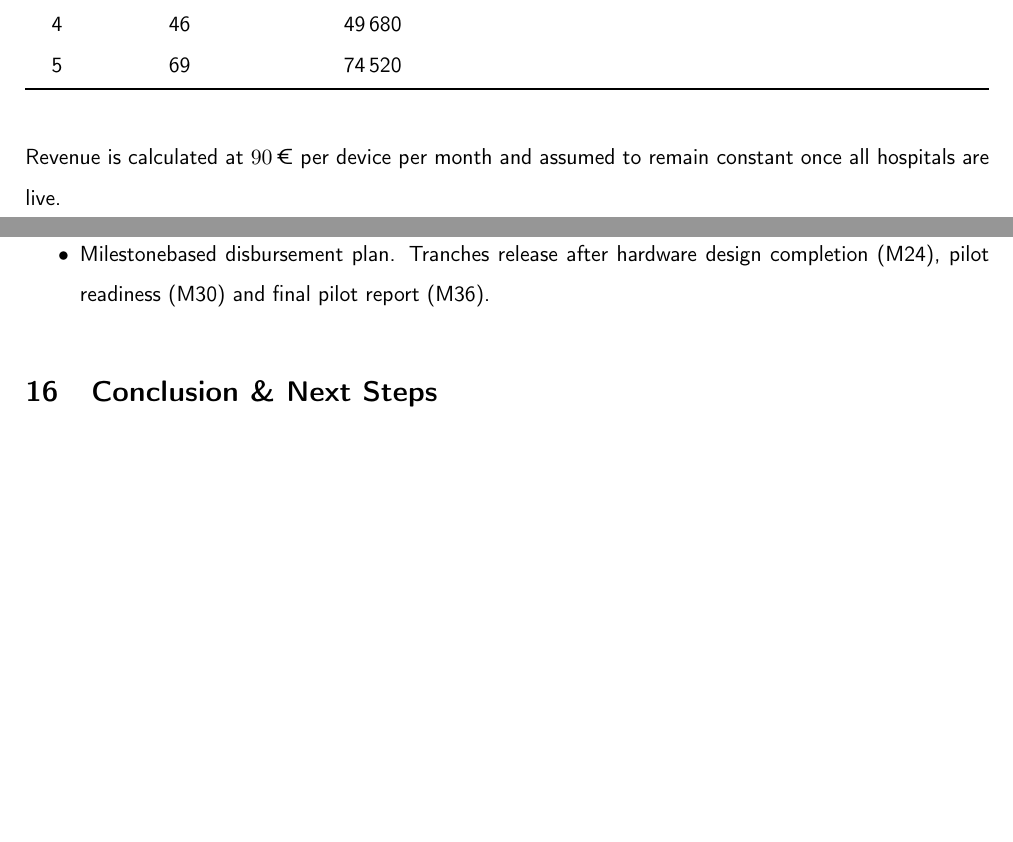
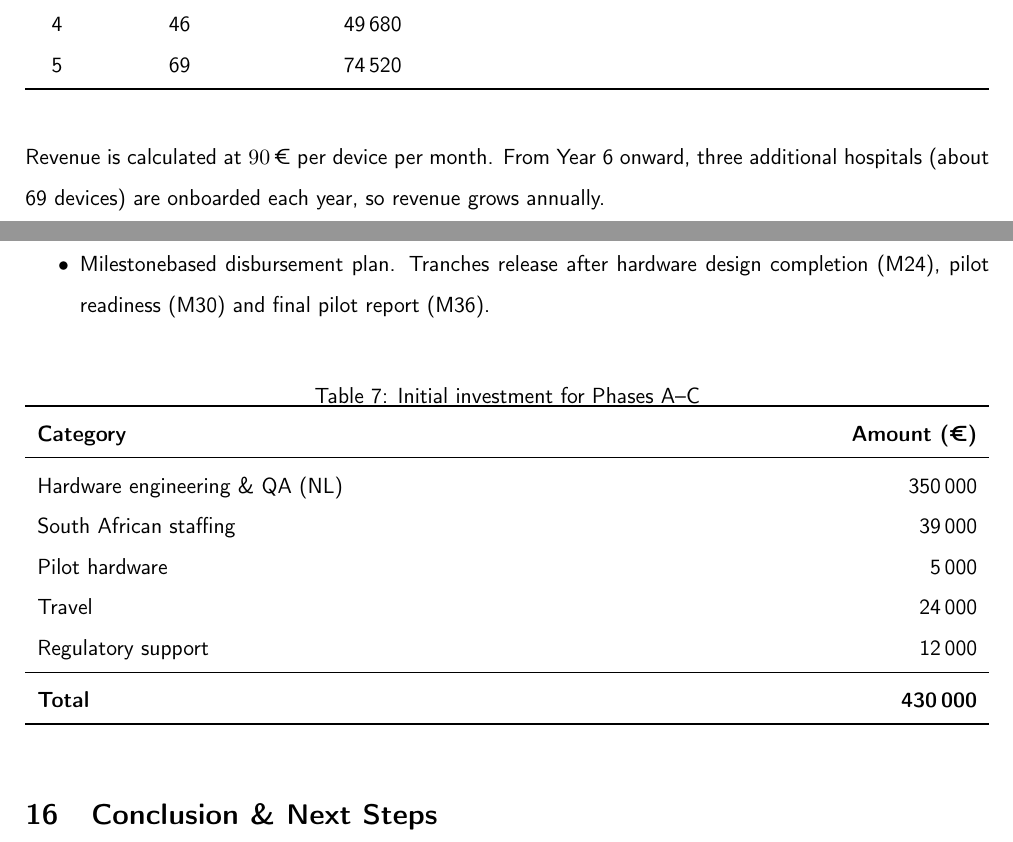
Before and after one commit to ChaniG9x/CopyCan, a LaTeX paper (niavicta.finance.tex): two parts of pages 21 and 23 of 24, joined at a grey line, cut so that both start at the same text, the shorter picture padded with empty space. Compiled offline with pdfLaTeX.

Commit message:
Update niavicta.finance.tex

```diff
--- a/niavicta.finance.tex
+++ b/niavicta.finance.tex
@@ -733,5 +733,5 @@ Year & Devices in service & Annual revenue (\texteuro{}) \\
 \end{tabularx}
 \end{table}
 
-Revenue is calculated at \(90\,\text{€}\) per device per month and assumed to remain constant once all hospitals are live.
+Revenue is calculated at \(90\,\text{€}\) per device per month. From Year~6 onward, three additional hospitals (about 69 devices) are onboarded each year, so revenue grows annually.
 
@@ -771,6 +795,25 @@ Regulatory approval & Early engagement with authorities \\
   \item Milestone\-based disbursement plan. Tranches release after hardware design completion (M24), pilot readiness (M30) and final pilot report (M36).
 \end{itemize}
 
+\begin{table}[H]
+\centering
+\caption{Initial investment for Phases~A--C}
+\label{tab:init-investment}
+\begin{tabularx}{\linewidth}{X r}
+\toprule
+\textbf{Category} & \textbf{Amount (\texteuro{})} \\
+\midrule
+Hardware engineering \& QA (NL) & 350\,000 \\
+South African staffing & 39\,000 \\
+Pilot hardware & 5\,000 \\
+Travel & 24\,000 \\
+Regulatory support & 12\,000 \\
+\midrule
+\textbf{Total} & \textbf{430\,000} \\
+\bottomrule
+\end{tabularx}
+\end{table}
+
 \section{Conclusion \& Next Steps}
 \begin{itemize}
   \item Recap of need, solution, and impact
```
Also changed, not shown: niavicta.finance.tex (28 more changed lines).
